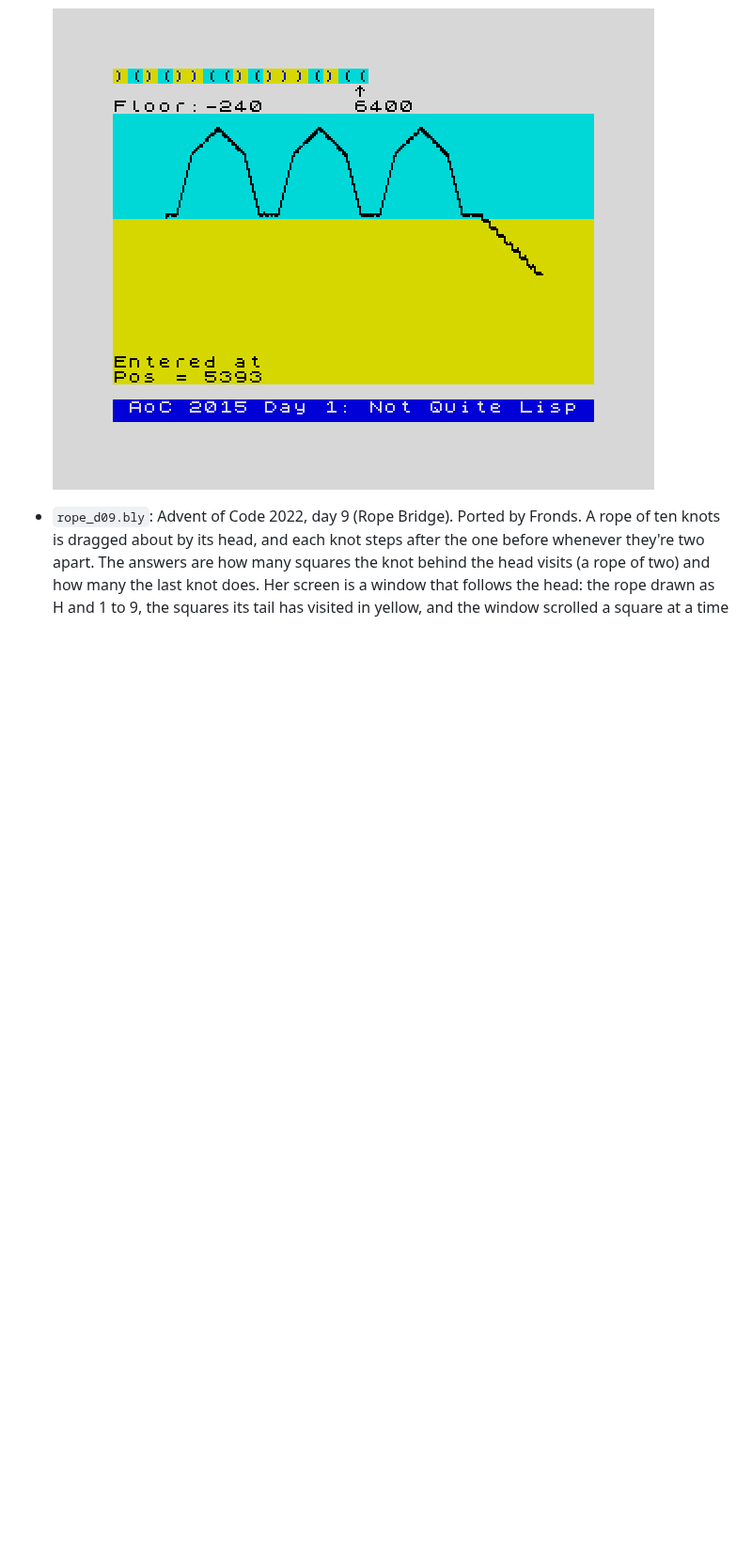
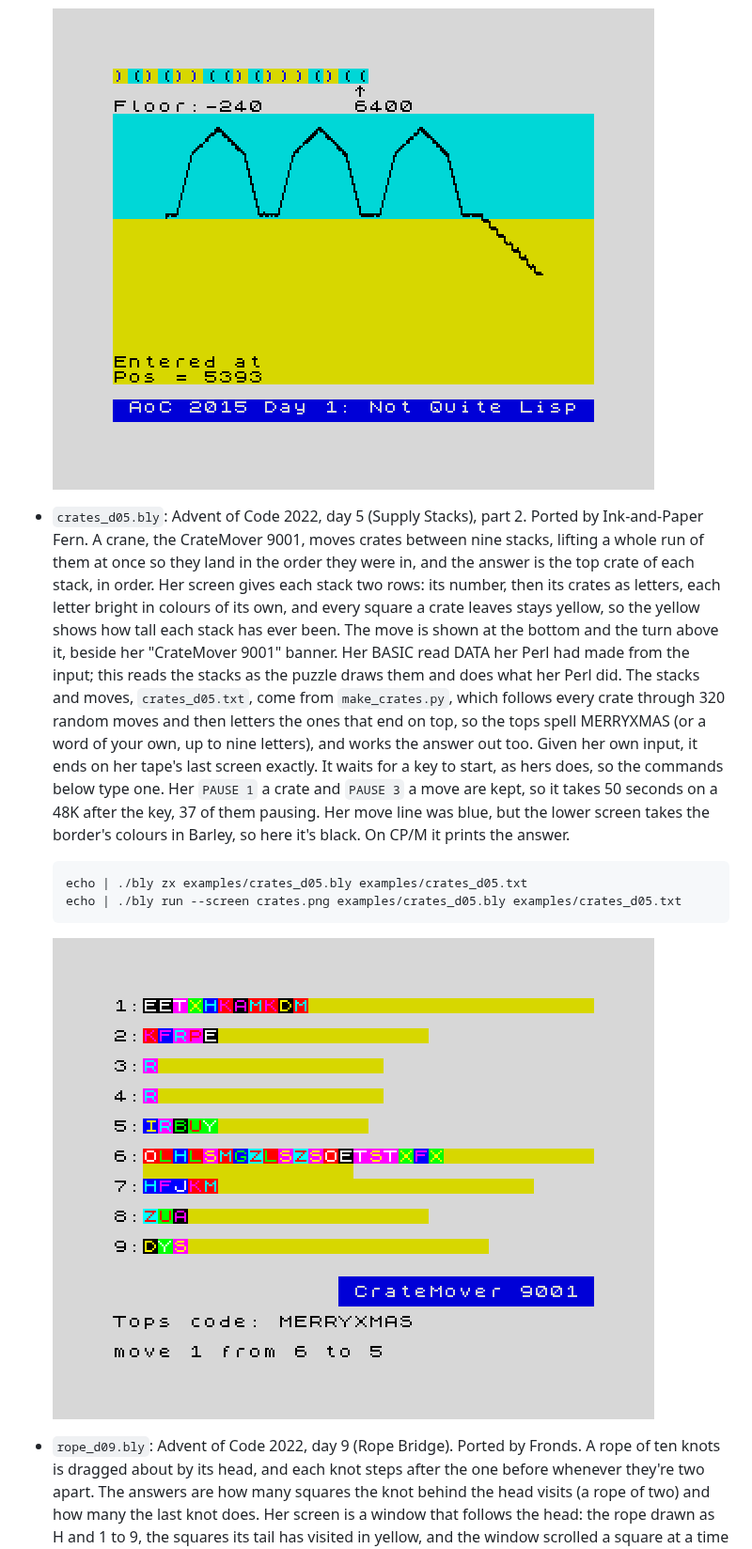
Before and after one commit to imneme/barleycorn, a Markdown page: examples/README.md, the part around the change. Shown at 94% size. GitHub-like rendering; pictures changed too: docs/crates-d05.png (added); blank space fills up the shorter version.

```diff
--- a/examples/README.md
+++ b/examples/README.md
@@ -275,6 +275,36 @@ the interpreter and C) only. Each paragraph says which.
   then steps down into the yellow ground, the brackets along the top,
   and where Santa first entered the basement](../docs/lisp-d01.png)
 
+- `crates_d05.bly`: Advent of Code 2022, day 5 (Supply Stacks), part 2.
+  Ported by Ink-and-Paper Fern. A crane, the CrateMover 9001, moves
+  crates between nine stacks, lifting a whole run of them at once so
+  they land in the order they were in, and the answer is the top crate
+  of each stack, in order. Her screen gives each stack two rows: its
+  number, then its crates as letters, each letter bright in colours of
+  its own, and every square a crate leaves stays yellow, so the yellow
+  shows how tall each stack has ever been. The move is shown at the
+  bottom and the turn above it, beside her "CrateMover 9001" banner. Her
+  BASIC read DATA her Perl had made from the input; this reads the
+  stacks as the puzzle draws them and does what her Perl did. The stacks
+  and moves, `crates_d05.txt`, come from `make_crates.py`, which follows
+  every crate through 320 random moves and then letters the ones that
+  end on top, so the tops spell MERRYXMAS (or a word of your own, up to
+  nine letters), and works the answer out too. Given her own input, it
+  ends on her tape's last screen exactly. It waits for a key to start,
+  as hers does, so the commands below type one. Her `PAUSE 1` a crate
+  and `PAUSE 3` a move are kept, so it takes 50 seconds on a 48K after
+  the key, 37 of them pausing. Her move line was blue, but the lower
+  screen takes the border's colours in Barley, so here it's black. On
+  CP/M it prints the answer.
+
+      echo | ./bly zx examples/crates_d05.bly examples/crates_d05.txt
+      echo | ./bly run --screen crates.png examples/crates_d05.bly examples/crates_d05.txt
+
+  ![Nine stacks of crates as bright coloured letters, each trailing the
+  yellow of how tall it has been, one of them wrapped onto a second row,
+  above a blue CrateMover 9001 banner and the answer,
+  MERRYXMAS](../docs/crates-d05.png)
+
 - `rope_d09.bly`: Advent of Code 2022, day 9 (Rope Bridge). Ported by
   Fronds. A rope of ten knots is dragged about by its head, and each
   knot steps after the one before whenever they're two apart. The
```
Also changed, not shown: 4 other files.
